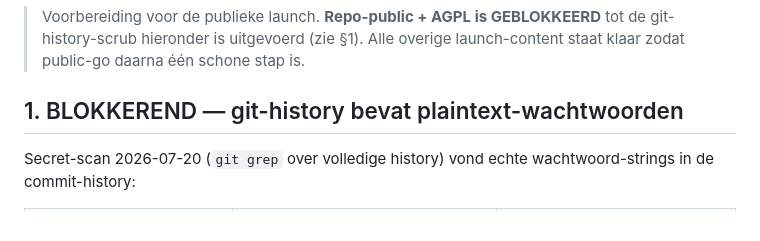
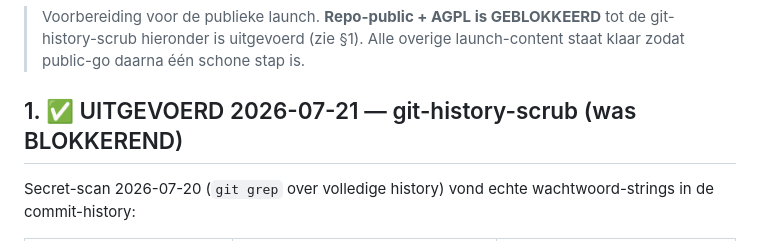
Before and after one commit to cpaglebbeek/HorseSafe, a Markdown page: LAUNCH_PREP.md, the part around the change. Rendered like a GitHub page.

```diff
--- a/LAUNCH_PREP.md
+++ b/LAUNCH_PREP.md
@@ -4,7 +4,7 @@
 > git-history-scrub hieronder is uitgevoerd (zie §1). Alle overige launch-content staat
 > klaar zodat public-go daarna één schone stap is.
 
-## 1. BLOKKEREND — git-history bevat plaintext-wachtwoorden
+## 1. ✅ UITGEVOERD 2026-07-21 — git-history-scrub (was BLOKKEREND)
 
 Secret-scan 2026-07-20 (`git grep` over volledige history) vond echte wachtwoord-strings
 in de commit-history:
```
Also changed, not shown: ACTIONS.md (+11 -4 lines).
